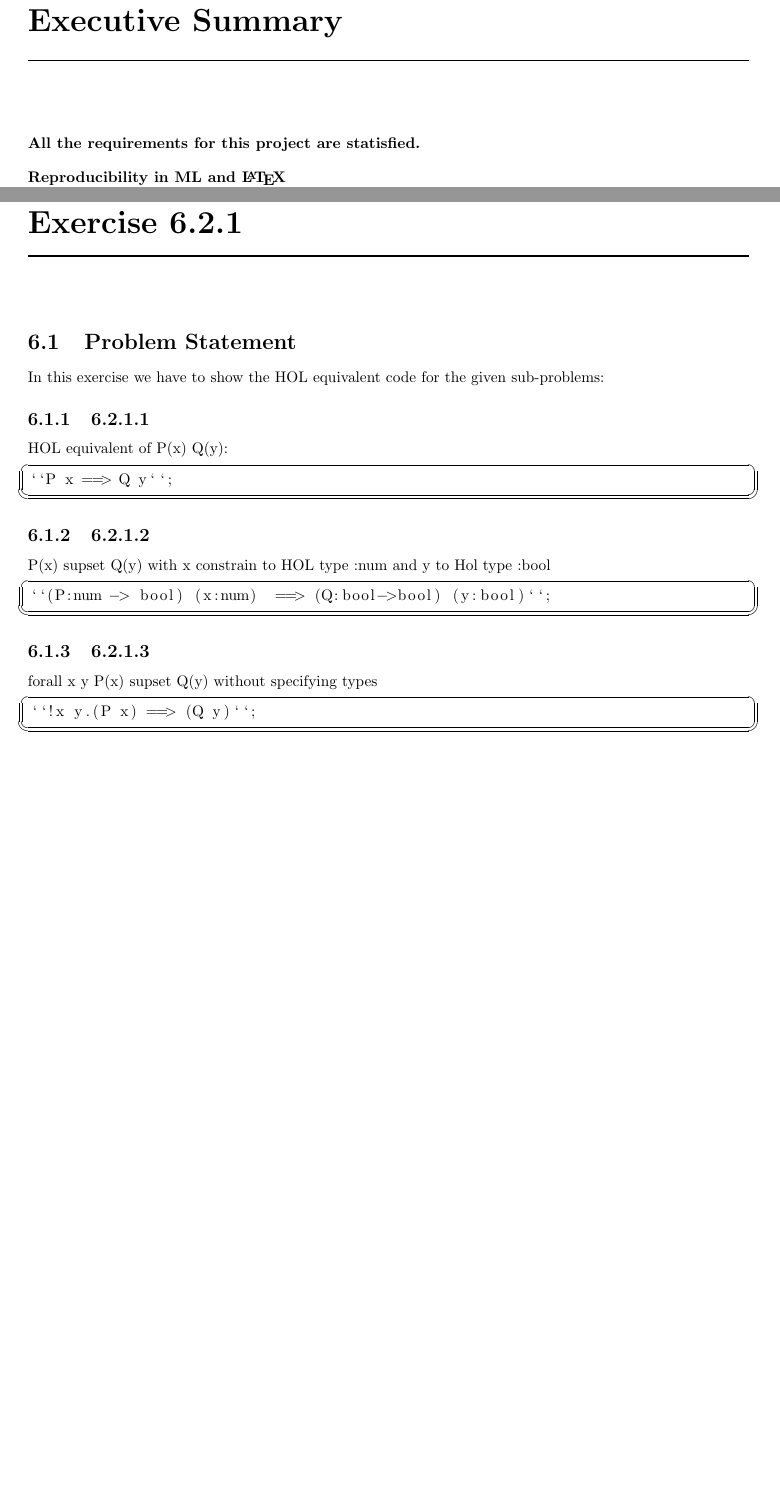
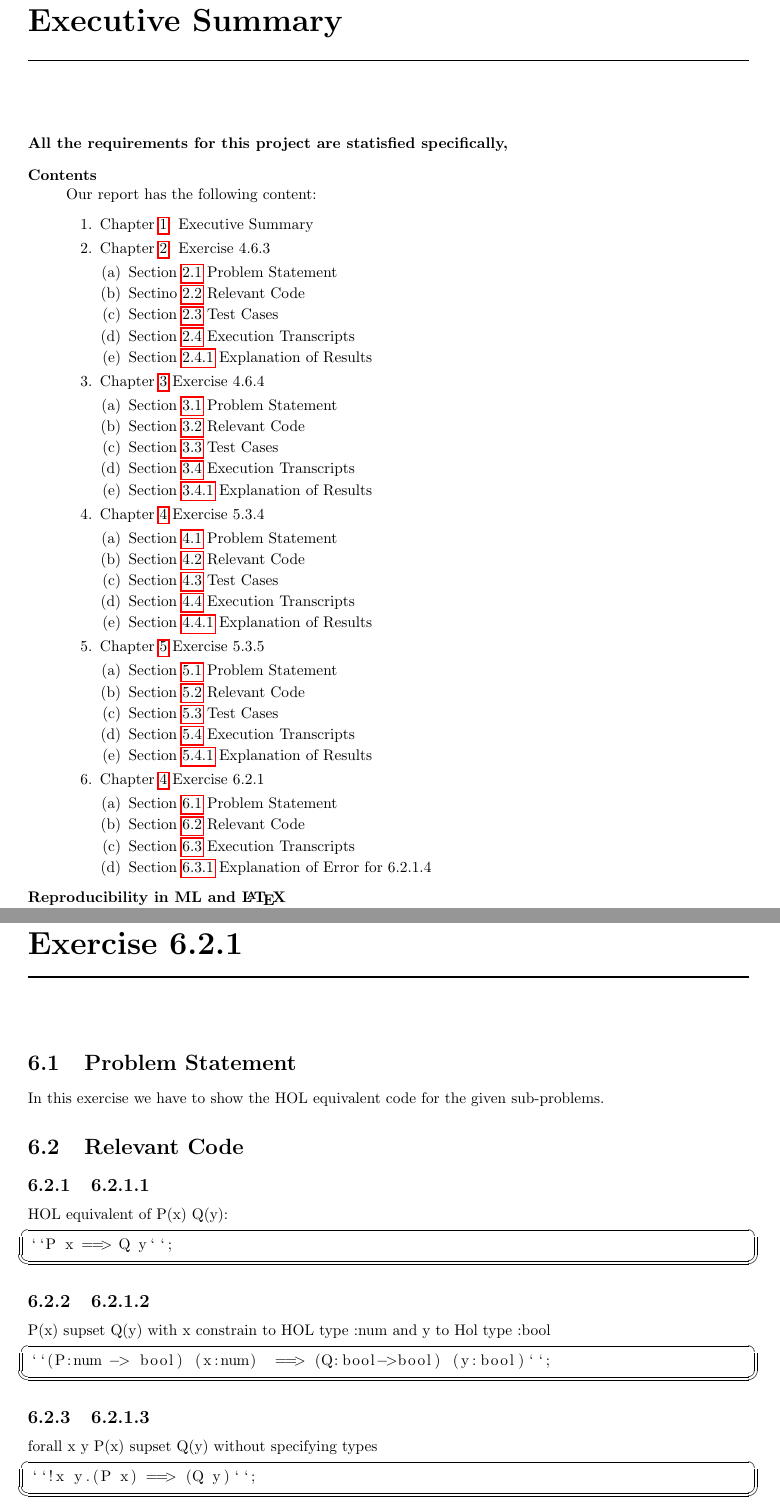
Before and after one commit to bharathkarumudi/Certified-Security-By-Design, a LaTeX document (Project-2/Project2.tex): two parts of pages 6 and 14 of 22, joined at a grey line, cut so that both start at the same text, the shorter picture padded with empty space. The pictures show the PDF file Project-2/Project2.pdf that the author committed with the source.

Commit message:
Updated Executive Summary and relevant code for 4.6.3 and 6.2.1

```diff
--- a/Project-2/Project2.tex
+++ b/Project-2/Project2.tex
@@ -43,13 +48,57 @@
  \chapter{Executive Summary}
  \label{cha:executive-summary}
 
- \textbf{All the requirements for this project are statisfied.}
+\textbf{All the requirements for this project are statisfied specifically,}
 
+\begin{description}
+\item[Contents] \ \\
+Our report has the following content:
+\begin{enumerate}
+ \item Chapter~\ref{cha:executive-summary}: Executive Summary
+ \item Chapter~\ref{cha:exercise-4.6.3}: Exercise 4.6.3
+   \begin{enumerate}
+    \item Section~\ref{sec:problem-statement-1} Problem Statement
+    \item Sectino~\ref{sec:relevant-code-1} Relevant Code
+    \item Section~\ref{sec:test-cases} Test Cases
+    \item Section~\ref{sec:exec-transcr} Execution Transcripts
+    \item Section~\ref{sec:explanation-results} Explanation of Results
+   \end{enumerate}
+ \item Chapter~\ref{cha:exercise-4.6.4} Exercise 4.6.4
+   \begin{enumerate}
+    \item Section~\ref{sec:problem-statement-2} Problem Statement
+    \item Section~\ref{sec:relevant-code-2} Relevant Code
+    \item Section~\ref{sec:test-cases-2} Test Cases
+    \item Section~\ref{sec:exec-transcr-2} Execution Transcripts
+    \item Section~\ref{sec:explanation-results-2} Explanation of Results
+    \end{enumerate}
+ \item Chapter~\ref{cha:exercise-5.3.4} Exercise 5.3.4
+   \begin{enumerate}
+    \item Section~\ref{sec:problem-statement-3} Problem Statement
+    \item Section~\ref{sec:relevant-code-3} Relevant Code
+     \item Section~\ref{sec:test-cases-3} Test Cases
+    \item Section~\ref{sec:exec-transcr-3} Execution Transcripts
+    \item Section~\ref{sec:explanation-results-3} Explanation of Results
+   \end{enumerate}
+ \item Chapter~\ref{cha:exercise-5.3.5} Exercise 5.3.5
+   \begin{enumerate}
+    \item Section~\ref{sec:problem-statement-4} Problem Statement
+    \item Section~\ref{sec:relevant-code-4} Relevant Code
+     \item Section~\ref{sec:test-cases-4} Test Cases
+    \item Section~\ref{sec:exec-transcr-4} Execution Transcripts
+    \item Section~\ref{sec:explanation-results-4} Explanation of Results
+   \end{enumerate}
+ \item Chapter~\ref{cha:exercise-5.3.4} Exercise 6.2.1
+   \begin{enumerate}
+    \item Section~\ref{sec:problem-statement-5} Problem Statement
+    \item Section~\ref{sec:relevant-code-5} Relevant Code
+    \item Section~\ref{sec:exec-transcr-5} Execution Transcripts
+    \item Section~\ref{sec:error-explanation} Explanation of Error for 6.2.1.4
+   \end{enumerate}
+\end{enumerate}
+\item[Reproducibility in ML and \LaTeX{}] \ \\
+ Our ML and \LaTeX{} source files compile with no errors.
+\end{description}
 
- \begin{description}
-   \item[Reproducibility in ML and \LaTeX{}] \ \\
-      Our ML and \LaTeX{} source files compile with no errors.
- \end{description}
 
 
 %%------ Exercise 4.6.3 -------%%
@@ -61,6 +110,10 @@
  \label{sec:problem-statement-1}
 
   In this exercise we define five ML functions using \texttt{fun} and \texttt{val}.
+
+\section{Relevant Code}
+\label{sec:relevant-code-1}
+
 
  %%--- Problem A ---%%
  \subsection{4.6.3A}
@@ -486,7 +539,10 @@ The above transcript shows the given tests has been passed.
 \section{Problem Statement}
 \label{sec:problem-statement-5}
 
-In this exercise we have to show the HOL equivalent code for the given sub-problems:
+In this exercise we have to show the HOL equivalent code for the given sub-problems.
+
+\section{Relevant Code}
+\label{sec:relevant-code-5}
 
 \subsection{6.2.1.1}
 \label{sec:6.2.1.1}
```
Also changed, not shown: Project-2/Project2.pdf, Project-2/Project2.tex (7 more changed lines), 4 other files.
